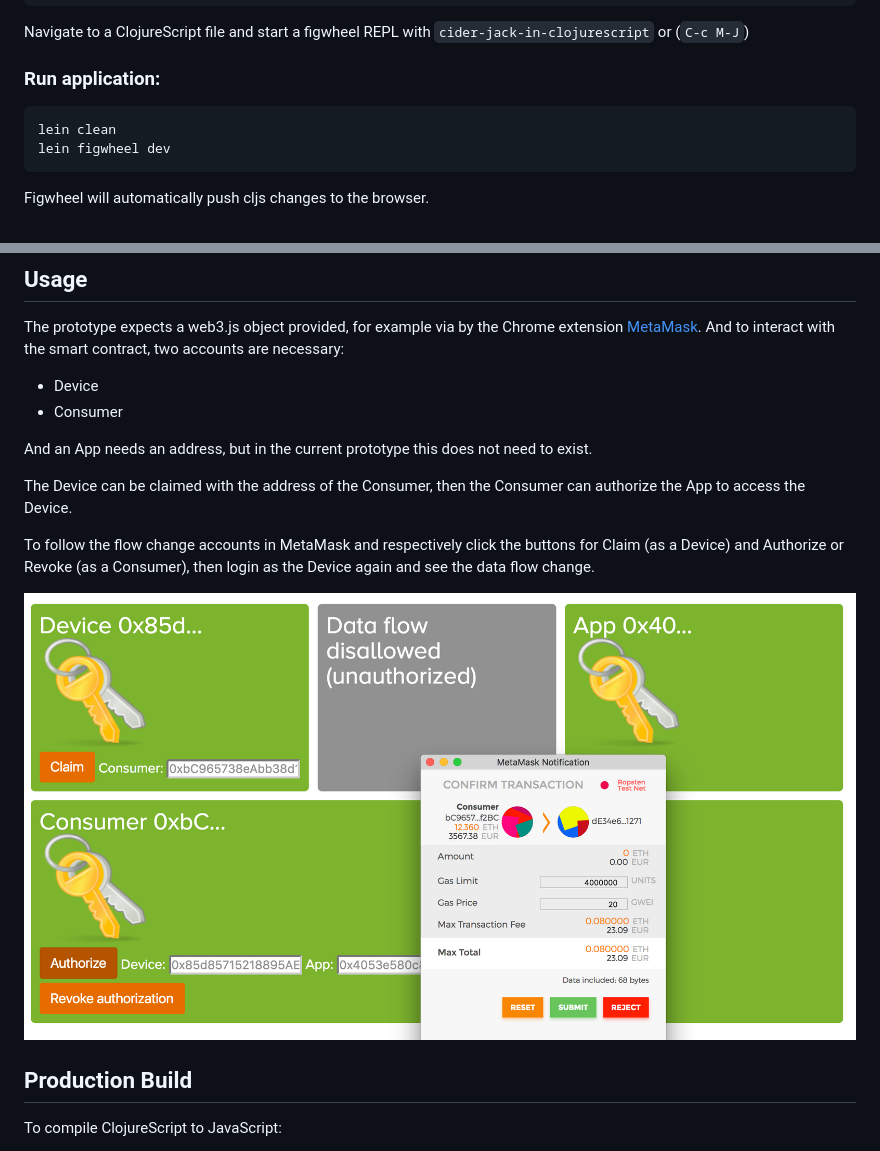
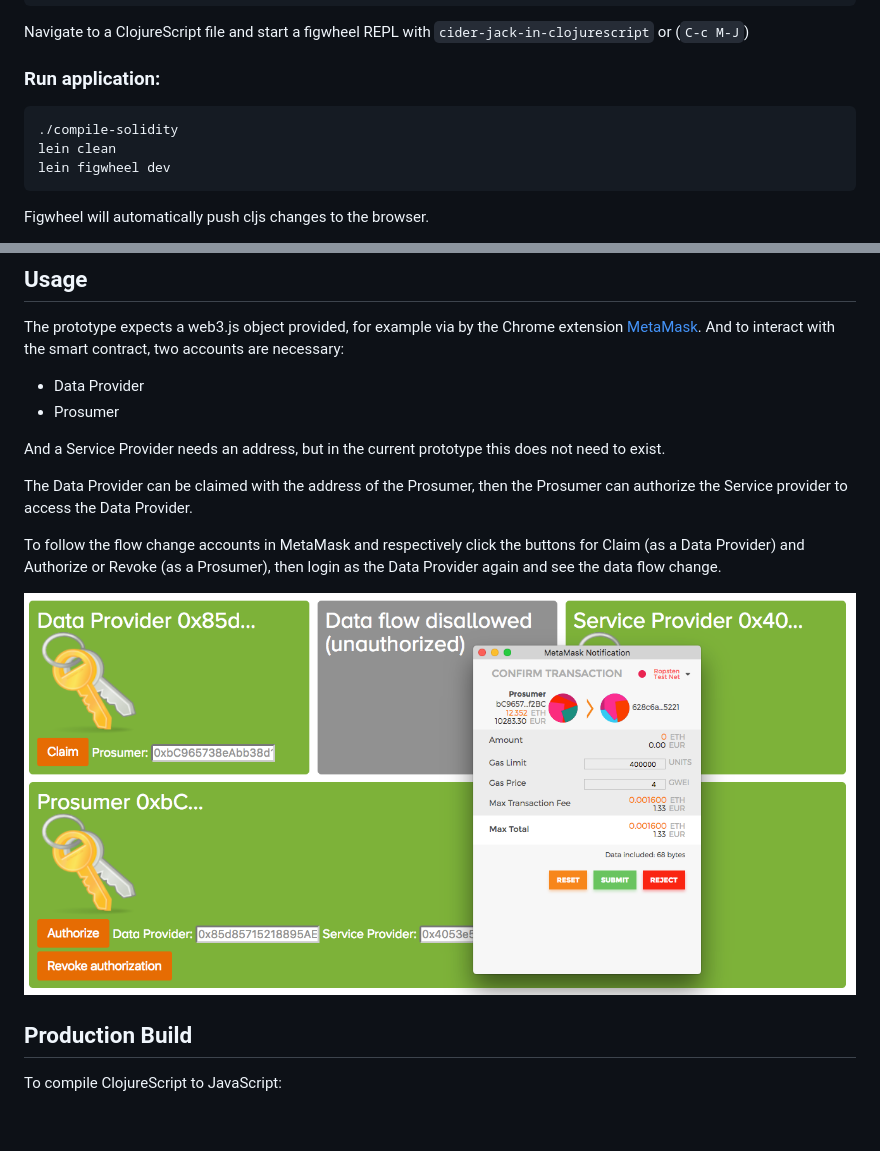
Before and after one commit to alliander-opensource/decentralized-auth, a Markdown page: README.md, 2 parts joined by grey strips. Drawn GitHub-style; pictures changed too: resources/images/frontend.png; blank space fills up the shorter version.

Commit message:
Rename entities in code and docs
Device -> Data Provider
App -> Service Provider
Consumer -> Prosumer

Use latest deployed contract with new function name (claimDataProvider).

````diff
--- a/README.md
+++ b/README.md
@@ -20,6 +20,7 @@ Navigate to a ClojureScript file and start a figwheel REPL with `cider-jack-in-c
 ### Run application:
 
 ```
+./compile-solidity
 lein clean
 lein figwheel dev
 ```
@@ -38,14 +39,14 @@ lein auto compile-contracts
 
 The prototype expects a web3.js object provided, for example via by the Chrome extension [MetaMask](https://metamask.io/). And to interact with the smart contract, two accounts are necessary:
 
-- Device
-- Consumer
+- Data Provider
+- Prosumer
 
-And an App needs an address, but in the current prototype this does not need to exist.
+And a Service Provider needs an address, but in the current prototype this does not need to exist.
 
-The Device can be claimed with the address of the Consumer, then the Consumer can authorize the App to access the Device.
+The Data Provider can be claimed with the address of the Prosumer, then the Prosumer can authorize the Service provider to access the Data Provider.
 
-To follow the flow change accounts in MetaMask and respectively click the buttons for Claim (as a Device) and Authorize or Revoke (as a Consumer), then login as the Device again and see the data flow change.
+To follow the flow change accounts in MetaMask and respectively click the buttons for Claim (as a Data Provider) and Authorize or Revoke (as a Prosumer), then login as the Data Provider again and see the data flow change.
 
 ![frontend](resources/images/frontend.png)
 
````
Also changed, not shown: 8 other files.
